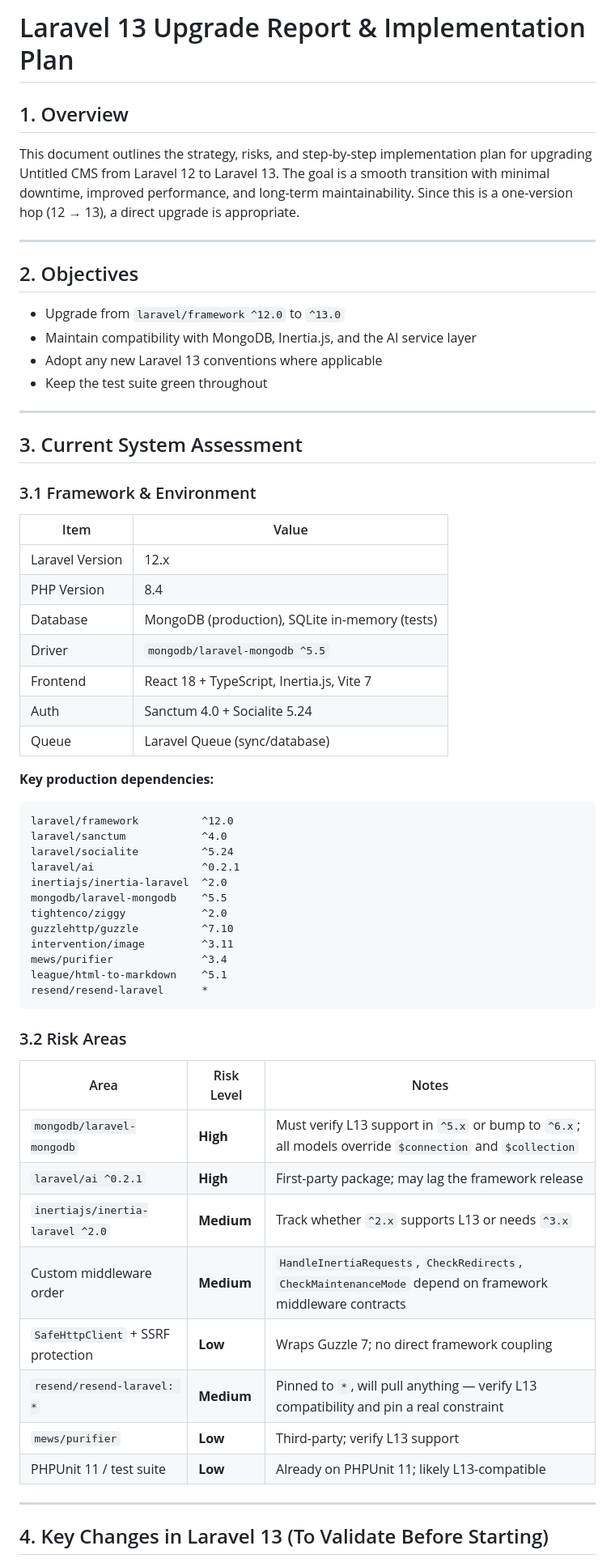
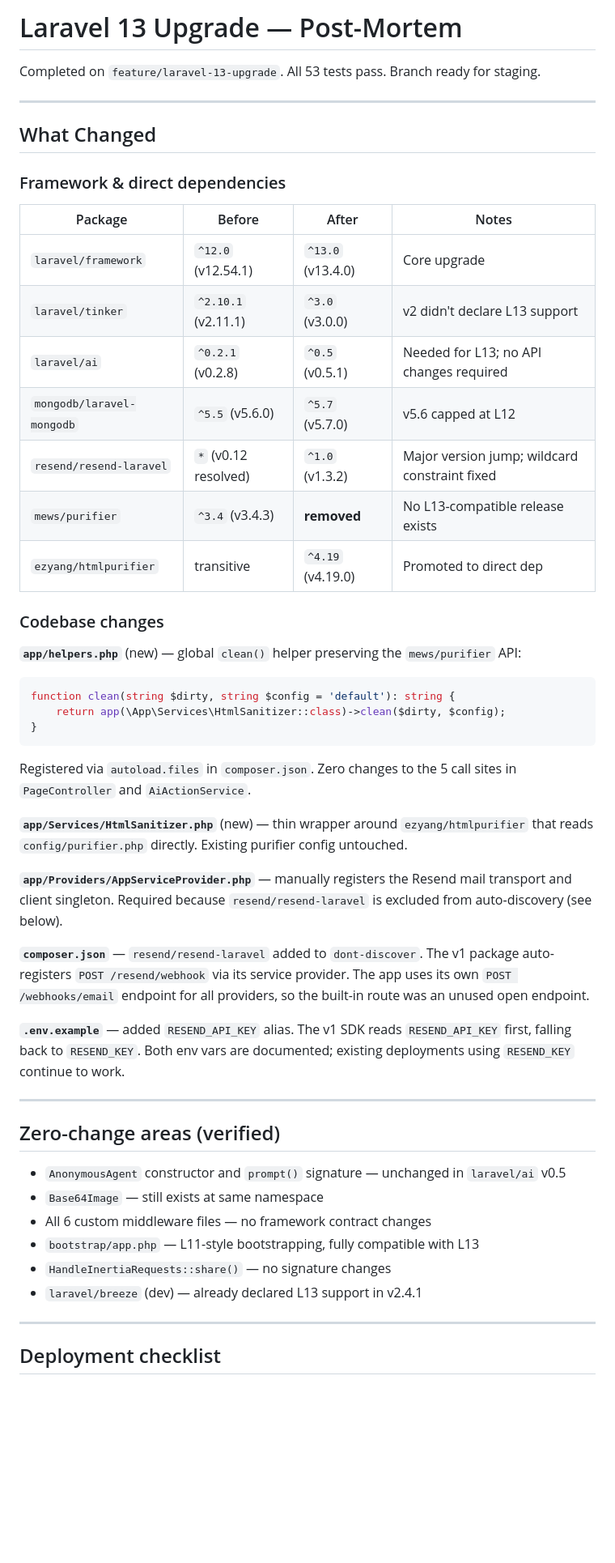
Before and after one commit to watchtower/untitled-cms, a Markdown page: docs/laravel-13-upgrade-plan.md, the part around one of its changes. Shown at 81% size. Rendered like a GitHub page; blank space fills up the shorter version.

Commit message:
docs: replace upgrade plan with post-mortem for Laravel 13 migration

````diff
--- a/docs/laravel-13-upgrade-plan.md
+++ b/docs/laravel-13-upgrade-plan.md
@@ -1,65 +1,53 @@
-# Laravel 13 Upgrade Report & Implementation Plan
+# Laravel 13 Upgrade — Post-Mortem
 
-## 1. Overview
-
-This document outlines the strategy, risks, and step-by-step implementation plan for upgrading Untitled CMS from Laravel 12 to Laravel 13. The goal is a smooth transition with minimal downtime, improved performance, and long-term maintainability. Since this is a one-version hop (12 → 13), a direct upgrade is appropriate.
+Completed on `feature/laravel-13-upgrade`. All 53 tests pass. Branch ready for staging.
 
 ---
 
-## 2. Objectives
+## What Changed
 
-- Upgrade from `laravel/framework ^12.0` to `^13.0`
-- Maintain compatibility with MongoDB, Inertia.js, and the AI service layer
-- Adopt any new Laravel 13 conventions where applicable
-- Keep the test suite green throughout
+### Framework & direct dependencies
+
+| Package | Before | After | Notes |
+|---|---|---|---|
+| `laravel/framework` | `^12.0` (v12.54.1) | `^13.0` (v13.4.0) | Core upgrade |
+| `laravel/tinker` | `^2.10.1` (v2.11.1) | `^3.0` (v3.0.0) | v2 didn't declare L13 support |
+| `laravel/ai` | `^0.2.1` (v0.2.8) | `^0.5` (v0.5.1) | Needed for L13; no API changes required |
+| `mongodb/laravel-mongodb` | `^5.5` (v5.6.0) | `^5.7` (v5.7.0) | v5.6 capped at L12 |
+| `resend/resend-laravel` | `*` (v0.12 resolved) | `^1.0` (v1.3.2) | Major version jump; wildcard constraint fixed |
+| `mews/purifier` | `^3.4` (v3.4.3) | **removed** | No L13-compatible release exists |
+| `ezyang/htmlpurifier` | transitive | `^4.19` (v4.19.0) | Promoted to direct dep |
+
+### Codebase changes
+
+**`app/helpers.php`** (new) — global `clean()` helper preserving the `mews/purifier` API:
+```php
+function clean(string $dirty, string $config = 'default'): string {
+    return app(\App\Services\HtmlSanitizer::class)->clean($dirty, $config);
+}
+```
+Registered via `autoload.files` in `composer.json`. Zero changes to the 5 call sites in `PageController` and `AiActionService`.
+
+**`app/Services/HtmlSanitizer.php`** (new) — thin wrapper around `ezyang/htmlpurifier` that reads `config/purifier.php` directly. Existing purifier config untouched.
+
+**`app/Providers/AppServiceProvider.php`** — manually registers the Resend mail transport and client singleton. Required because `resend/resend-laravel` is excluded from auto-discovery (see below).
+
+**`composer.json`** — `resend/resend-laravel` added to `dont-discover`. The v1 package auto-registers `POST /resend/webhook` via its service provider. The app uses its own `POST /webhooks/email` endpoint for all providers, so the built-in route was an unused open endpoint.
+
+**`.env.example`** — added `RESEND_API_KEY` alias. The v1 SDK reads `RESEND_API_KEY` first, falling back to `RESEND_KEY`. Both env vars are documented; existing deployments using `RESEND_KEY` continue to work.
 
 ---
 
-## 3. Current System Assessment
+## Zero-change areas (verified)
 
-### 3.1 Framework & Environment
-
-| Item | Value |
-|---|---|
-| Laravel Version | 12.x |
-| PHP Version | 8.4 |
-| Database | MongoDB (production), SQLite in-memory (tests) |
-| Driver | `mongodb/laravel-mongodb ^5.5` |
-| Frontend | React 18 + TypeScript, Inertia.js, Vite 7 |
-| Auth | Sanctum 4.0 + Socialite 5.24 |
-| Queue | Laravel Queue (sync/database) |
-
-**Key production dependencies:**
-
-```
-laravel/framework          ^12.0
-laravel/sanctum            ^4.0
-laravel/socialite          ^5.24
-laravel/ai                 ^0.2.1
-inertiajs/inertia-laravel  ^2.0
-mongodb/laravel-mongodb    ^5.5
-tightenco/ziggy            ^2.0
-guzzlehttp/guzzle          ^7.10
-intervention/image         ^3.11
-mews/purifier              ^3.4
-league/html-to-markdown    ^5.1
-resend/resend-laravel      *
-```
-
-### 3.2 Risk Areas
-
-| Area | Risk Level | Notes |
-|---|---|---|
-| `mongodb/laravel-mongodb` | **High** | Must verify L13 support in `^5.x` or bump to `^6.x`; all models override `$connection` and `$collection` |
-| `laravel/ai ^0.2.1` | **High** | First-party package; may lag the framework release |
-| `inertiajs/inertia-laravel ^2.0` | **Medium** | Track whether `^2.x` supports L13 or needs `^3.x` |
-| Custom middleware order | **Medium** | `HandleInertiaRequests`, `CheckRedirects`, `CheckMaintenanceMode` depend on framework middleware contracts |
-| `SafeHttpClient` + SSRF protection | **Low** | Wraps Guzzle 7; no direct framework coupling |
-| `resend/resend-laravel: *` | **Medium** | Pinned to `*`, will pull anything — verify L13 compatibility and pin a real constraint |
-| `mews/purifier` | **Low** | Third-party; verify L13 support |
-| PHPUnit 11 / test suite | **Low** | Already on PHPUnit 11; likely L13-compatible |
+- `AnonymousAgent` constructor and `prompt()` signature — unchanged in `laravel/ai` v0.5
+- `Base64Image` — still exists at same namespace
+- All 6 custom middleware files — no framework contract changes
+- `bootstrap/app.php` — L11-style bootstrapping, fully compatible with L13
+- `HandleInertiaRequests::share()` — no signature changes
+- `laravel/breeze` (dev) — already declared L13 support in v2.4.1
 
 ---
 
-## 4. Key Changes in Laravel 13 (To Validate Before Starting)
+## Deployment checklist
 
````
Also changed, not shown: other parts of docs/laravel-13-upgrade-plan.md (+13 -166 lines).
